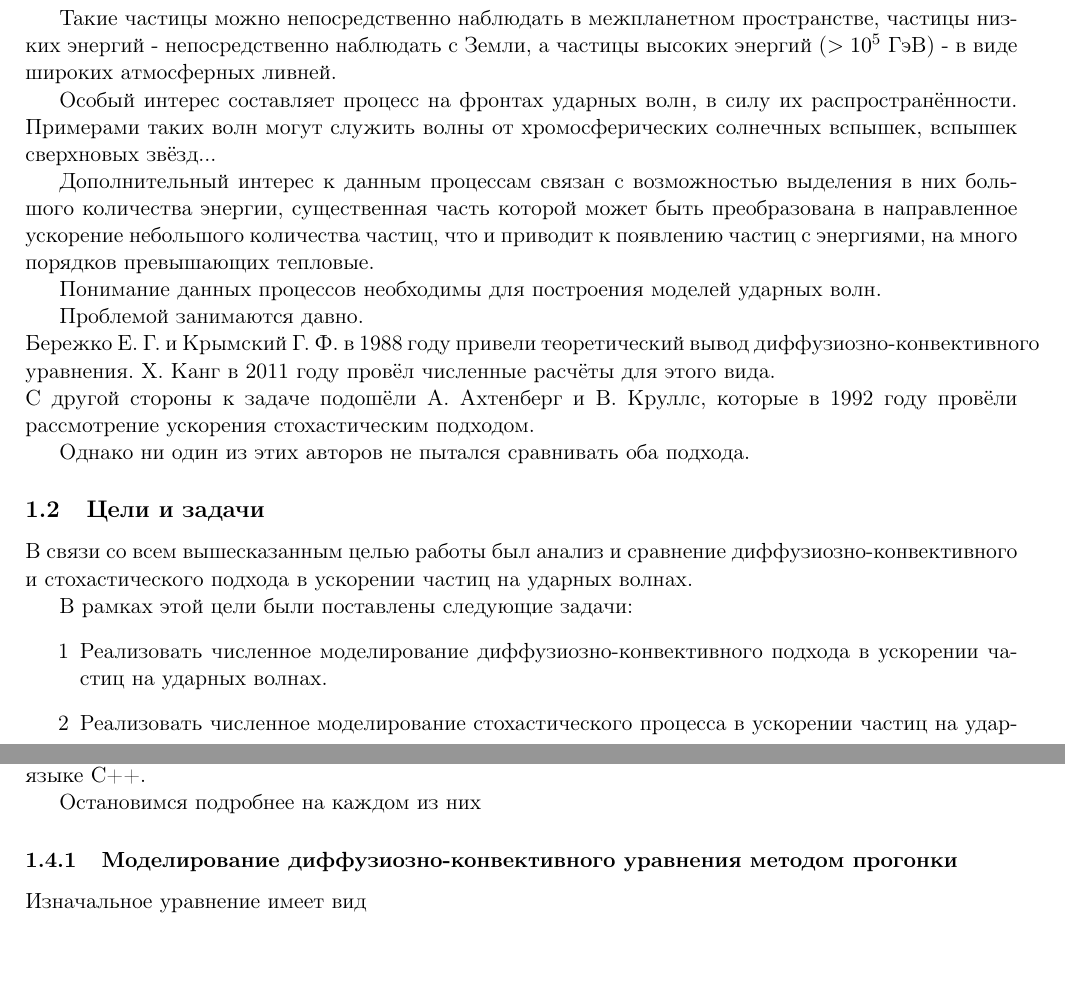
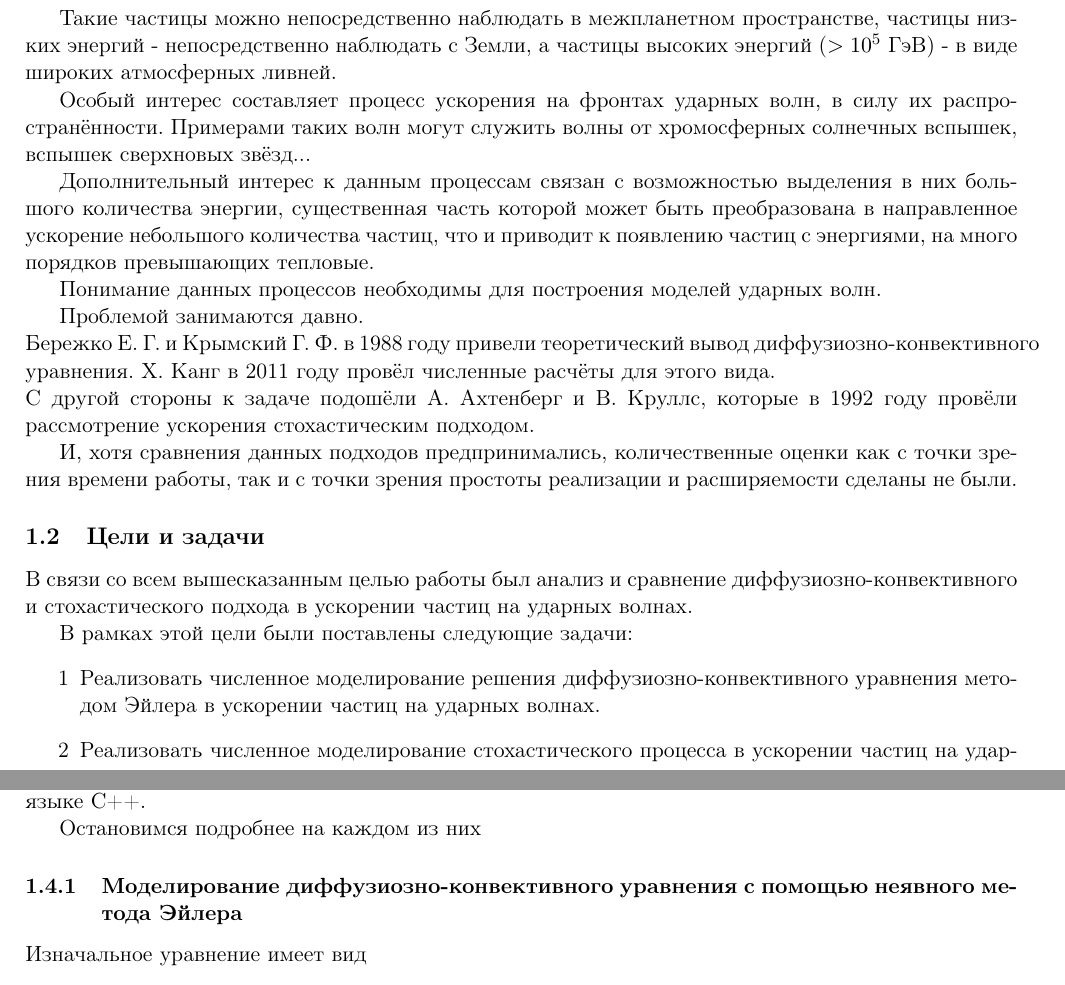
Before and after one commit to Lavton/NIR, a LaTeX thesis (diplom/diplom.tex): two parts of pages 2 and 4 of 5, joined at a grey line, cut so that both start at the same text, the shorter picture padded with empty space. Compiled offline with pdfLaTeX.

Commit message:
fix bugs in diplom

```diff
--- a/diplom/diplom.tex
+++ b/diplom/diplom.tex
@@ -59,8 +59,8 @@
 
 Такие частицы можно непосредственно наблюдать в межпланетном пространстве, частицы низких энергий - непосредственно наблюдать с Земли, а частицы высоких энергий ($>10^5$ ГэВ) - в виде широких атмосферных ливней.
 
-Особый интерес составляет процесс на фронтах ударных волн, в силу их распространённости.
-Примерами таких волн могут служить волны от хромосферических солнечных вспышек, вспышек сверхновых звёзд...
+Особый интерес составляет процесс ускорения на фронтах ударных волн, в силу их распространённости.
+Примерами таких волн могут служить волны от хромосферных солнечных вспышек, вспышек сверхновых звёзд...
 
 Дополнительный интерес к данным процессам связан с возможностью выделения в них большого количества энергии, существенная часть которой может быть преобразована в направленное ускорение небольшого количества частиц, что и приводит к появлению частиц с энергиями, на много порядков превышающих тепловые.
 
@@ -70,14 +70,14 @@
  Бережко Е. Г. и Крымский Г. Ф. в 1988 году привели теоретический вывод диффузиозно-конвективного уравнения. Х. Канг в 2011 году провёл численные расчёты для этого вида. \\
 С другой стороны к задаче подошёли А. Ахтенберг и В. Круллс, которые в 1992 году провёли рассмотрение ускорения стохастическим подходом.
 
-Однако ни один из этих авторов не пытался сравнивать оба подхода.
+И, хотя сравнения данных подходов предпринимались, количественные оценки как с точки зрения времени работы, так и с точки зрения простоты реализации и расширяемости сделаны не были.
 
 \subsection{Цели и задачи}
 В связи со всем вышесказанным целью работы был анализ и сравнение диффузиозно-конвективного и стохастического подхода в ускорении частиц на ударных волнах.
 
 В рамках этой цели были поставлены следующие задачи:
 \begin{enumerate}
-\item Реализовать численное моделирование диффузиозно-конвективного подхода в ускорении частиц на ударных волнах.
+\item Реализовать численное моделирование решения диффузиозно-конвективного уравнения методом Эйлера в ускорении частиц на ударных волнах.
 \item Реализовать численное моделирование стохастического процесса в ускорении частиц на ударных волнах.
 \item Провести сравнение данных подходов
 \item Указать положительные и отрицательные стороны в каждом из них
@@ -128,7 +128,7 @@ $\vec{E} = - [\vec{u}\vec{B}]/c$, где $c$ - скорость света.
 Стохастическое уравнение решалось в виде уравнения Ито и реализацией алгоритма так же на языке C++.
 
 Остановимся подробнее на каждом из них
-\subsubsection{Моделирование диффузиозно-конвективного уравнения методом прогонки}
+\subsubsection{Моделирование диффузиозно-конвективного уравнения с помощью неявного метода Эйлера}
 Изначальное уравнение имеет вид
 \begin{equation}
 \frac{\partial f}{\partial t} = \frac{\partial}{\partial x} \kappa \frac{\partial f}{\partial x} - u \frac{\partial f}{\partial x} - \frac{\Delta u}{3} \delta(x) p \frac{\partial f}{\partial p} +Q
```
Also changed, not shown: diplom/diplom.pdf, 2 other files.
